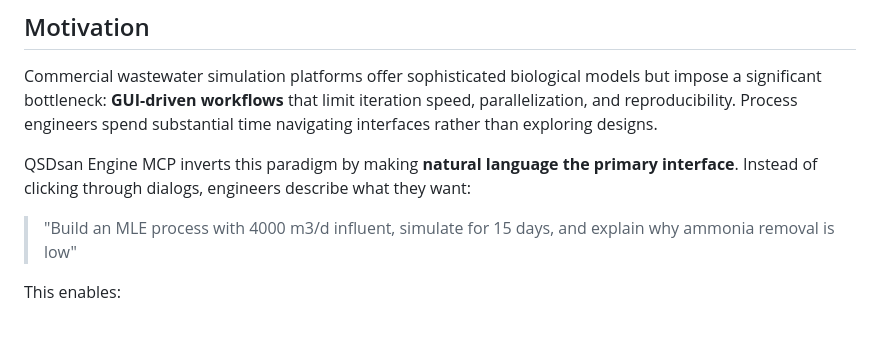
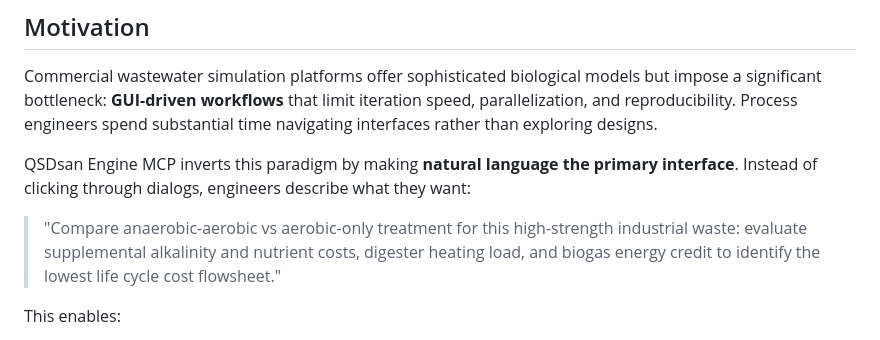
Before and after one commit to puran-water/qsdsan-engine-mcp, a Markdown page: README.md, the part around the change. Rendered like a GitHub page.

Commit message:
docs: Update example prompt for domain expert resonance
Replace rudimentary example with LCC-focused anaerobic vs aerobic comparison
that demonstrates economic analysis capabilities.

Co-Authored-By: Claude Opus 4.5 <noreply@anthropic.com>

```diff
--- a/README.md
+++ b/README.md
@@ -11,7 +11,7 @@ Commercial wastewater simulation platforms offer sophisticated biological models
 
 QSDsan Engine MCP inverts this paradigm by making **natural language the primary interface**. Instead of clicking through dialogs, engineers describe what they want:
 
-> "Build an MLE process with 4000 m3/d influent, simulate for 15 days, and explain why ammonia removal is low"
+> "Compare anaerobic-aerobic vs aerobic-only treatment for this high-strength industrial waste: evaluate supplemental alkalinity and nutrient costs, digester heating load, and biogas energy credit to identify the lowest life cycle cost flowsheet."
 
 This enables:
 
```
